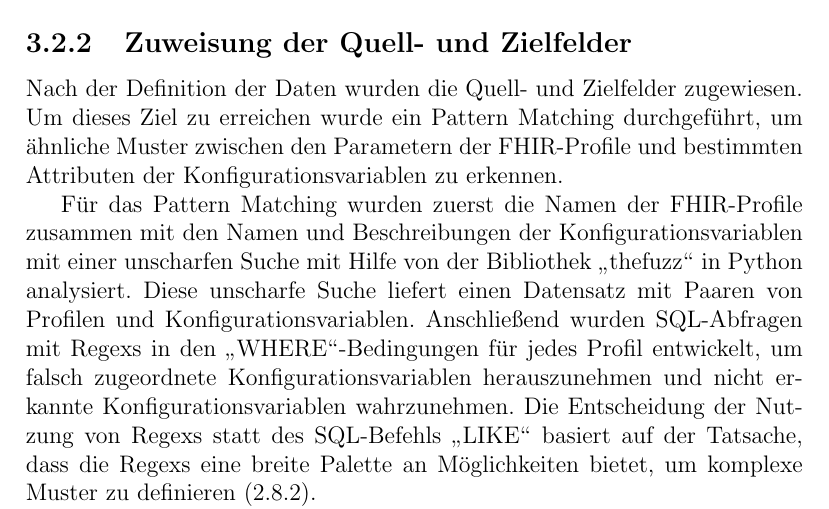
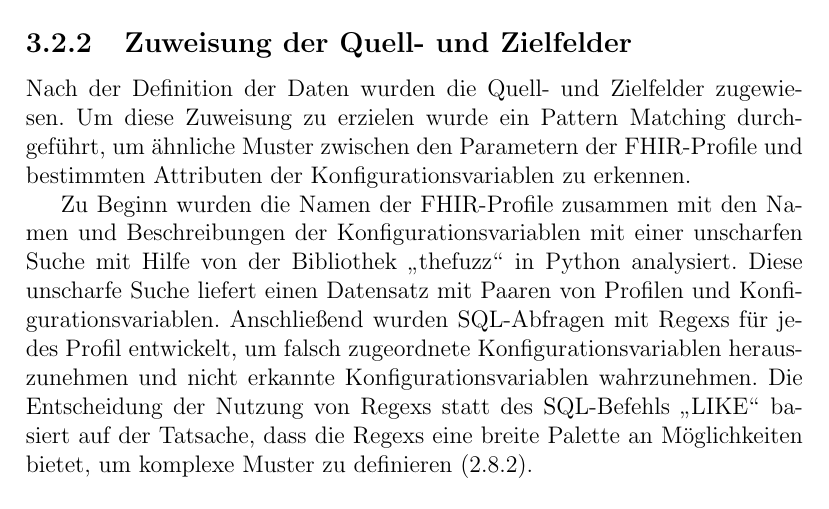
Before and after one commit to ahodelin/Masterarbeit_AbelHodelinHernandez, a LaTeX thesis (Masterarbeit_AbelHodelinHernandez.tex, which reads 54datamapping.tex): part of page 41 of 108, cut so that both start at the same text. Compiled offline with pdfLaTeX.

Commit message:
Mi 16. Nov 12:49:34 CET 2022

```diff
--- a/54datamapping.tex
+++ b/54datamapping.tex
@@ -14,9 +14,9 @@ Für das Weiterlaufen des Projekts wurden nur die Konfigurationsvariablen ausgew
 
 \subsection{Zuweisung der Quell- und Zielfelder} \label{sec:patternmatchingicucopra}
 
-Nach der Definition der Daten wurden die Quell- und Zielfelder zugewiesen. Um dieses Ziel zu erreichen wurde ein Pattern Matching durchgeführt, um ähnliche Muster zwischen den Parametern der \ac{fhir}-Profile und bestimmten Attributen der Konfigurationsvariablen zu erkennen.
+Nach der Definition der Daten wurden die Quell- und Zielfelder zugewiesen. Um diese Zuweisung zu erzielen wurde ein Pattern Matching durchgeführt, um ähnliche Muster zwischen den Parametern der \ac{fhir}-Profile und bestimmten Attributen der Konfigurationsvariablen zu erkennen.
 
-Für das Pattern Matching wurden zuerst die Namen der \ac{fhir}-Profile zusammen mit den Namen und Beschreibungen der Konfigurationsvariablen mit einer unscharfen Suche mit Hilfe von der Bibliothek \glqq thefuzz\grqq{} in Python analysiert. Diese unscharfe Suche liefert einen Datensatz mit Paaren von Profilen und Konfigurationsvariablen. Anschließend wurden \ac{sql}-Abfragen mit \acp{regex} in den \glqq WHERE\grqq{}-Bedingungen für jedes Profil entwickelt, um falsch zugeordnete Konfigurationsvariablen herauszunehmen und nicht erkannte Konfigurationsvariablen wahrzunehmen. Die Entscheidung der Nutzung von \acp{regex} statt des \ac{sql}-Befehls \glqq LIKE\grqq{} basiert auf der Tatsache, dass die \acp{regex} eine breite Palette an Möglichkeiten bietet, um komplexe Muster zu definieren (\ref{sec:regex}).
+Zu Beginn wurden die Namen der \ac{fhir}-Profile zusammen mit den Namen und Beschreibungen der Konfigurationsvariablen mit einer unscharfen Suche mit Hilfe von der Bibliothek \glqq thefuzz\grqq{} in Python analysiert. Diese unscharfe Suche liefert einen Datensatz mit Paaren von Profilen und Konfigurationsvariablen. Anschließend wurden \ac{sql}-Abfragen mit \acp{regex} für jedes Profil entwickelt, um falsch zugeordnete Konfigurationsvariablen herauszunehmen und nicht erkannte Konfigurationsvariablen wahrzunehmen. Die Entscheidung der Nutzung von \acp{regex} statt des \ac{sql}-Befehls \glqq LIKE\grqq{} basiert auf der Tatsache, dass die \acp{regex} eine breite Palette an Möglichkeiten bietet, um komplexe Muster zu definieren (\ref{sec:regex}).
 
 Dieser Prozess generierte einen Datensatz mit den zugeordneten Paaren: Konfigurationsvariable - \ac{fhir}-Profil. Dieser Datensatz beinhaltet die wichtigsten Attribute beider Systeme und wurde mit Hilfe der Spezialisten der \ac{pdms}-Abteilung validiert.
 
```
